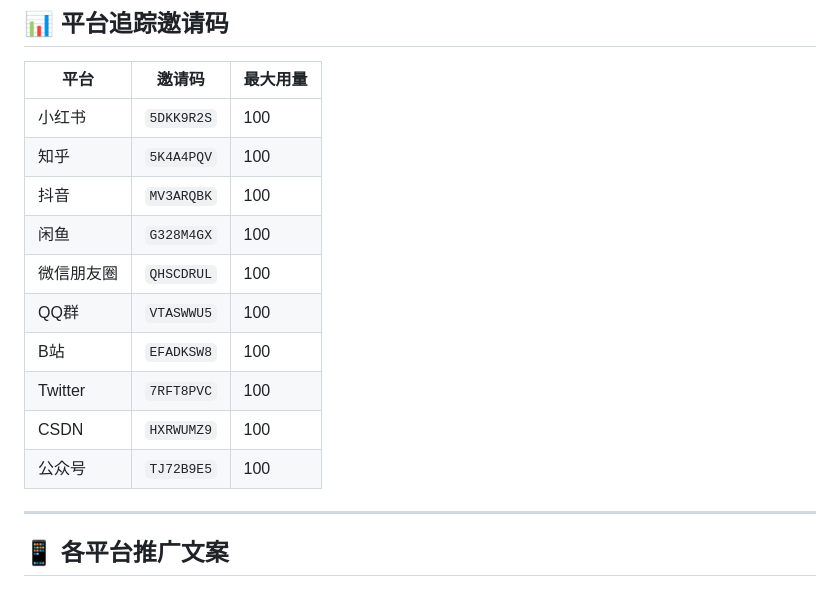
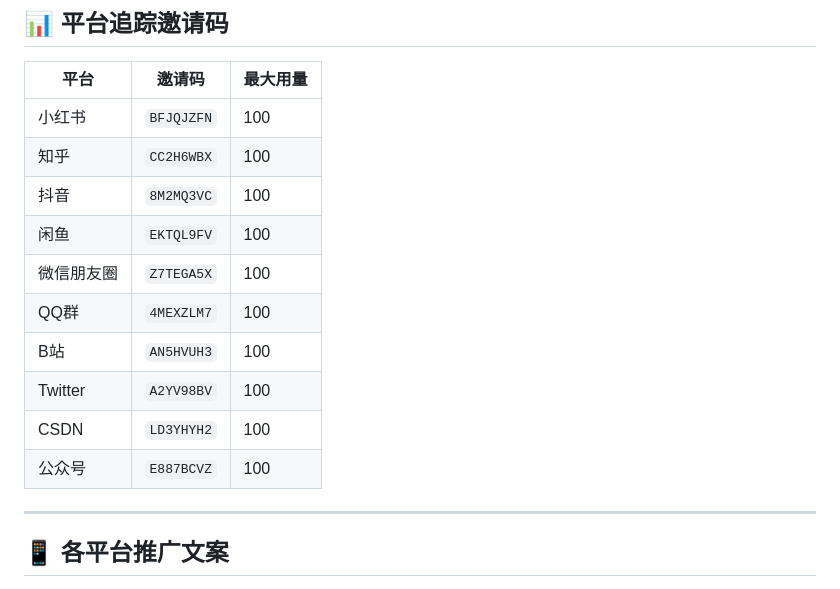
Before and after one commit to zhicongzhao51-beep/deepseek-api, a Markdown page: PROMOTION.md, the part around the change. Rendered like a GitHub page.

Commit message:
docs: update promotion guide with current invite codes

```diff
--- a/PROMOTION.md
+++ b/PROMOTION.md
@@ -10,16 +10,16 @@
 
 | 平台 | 邀请码 | 最大用量 |
 |------|--------|----------|
-| 小红书 | `5DKK9R2S` | 100 |
-| 知乎 | `5K4A4PQV` | 100 |
-| 抖音 | `MV3ARQBK` | 100 |
-| 闲鱼 | `G328M4GX` | 100 |
-| 微信朋友圈 | `QHSCDRUL` | 100 |
-| QQ群 | `VTASWWU5` | 100 |
-| B站 | `EFADKSW8` | 100 |
-| Twitter | `7RFT8PVC` | 100 |
-| CSDN | `HXRWUMZ9` | 100 |
-| 公众号 | `TJ72B9E5` | 100 |
+| 小红书 | `BFJQJZFN` | 100 |
+| 知乎 | `CC2H6WBX` | 100 |
+| 抖音 | `8M2MQ3VC` | 100 |
+| 闲鱼 | `EKTQL9FV` | 100 |
+| 微信朋友圈 | `Z7TEGA5X` | 100 |
+| QQ群 | `4MEXZLM7` | 100 |
+| B站 | `AN5HVUH3` | 100 |
+| Twitter | `A2YV98BV` | 100 |
+| CSDN | `LD3YHYH2` | 100 |
+| 公众号 | `E887BCVZ` | 100 |
 
 ---
 
```
